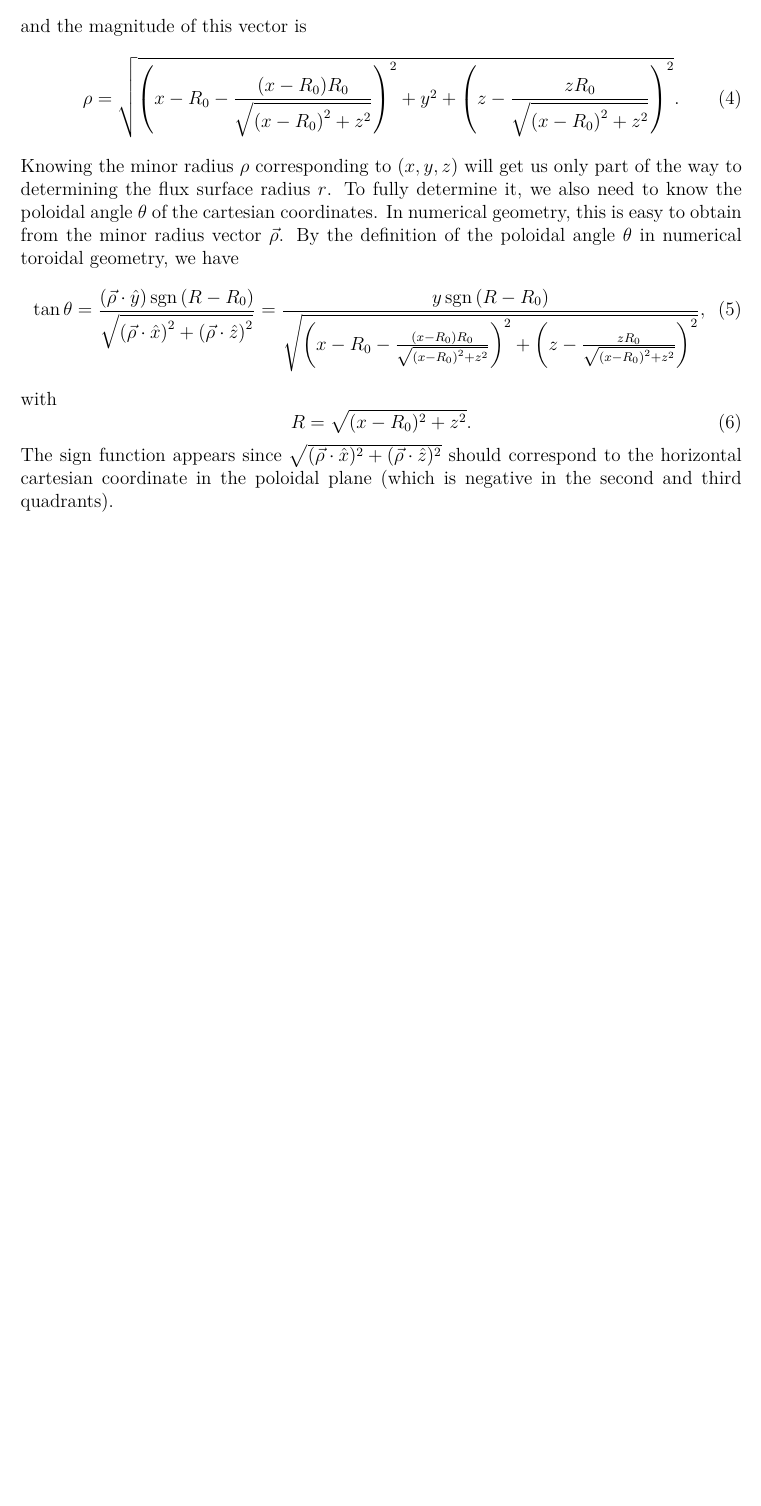
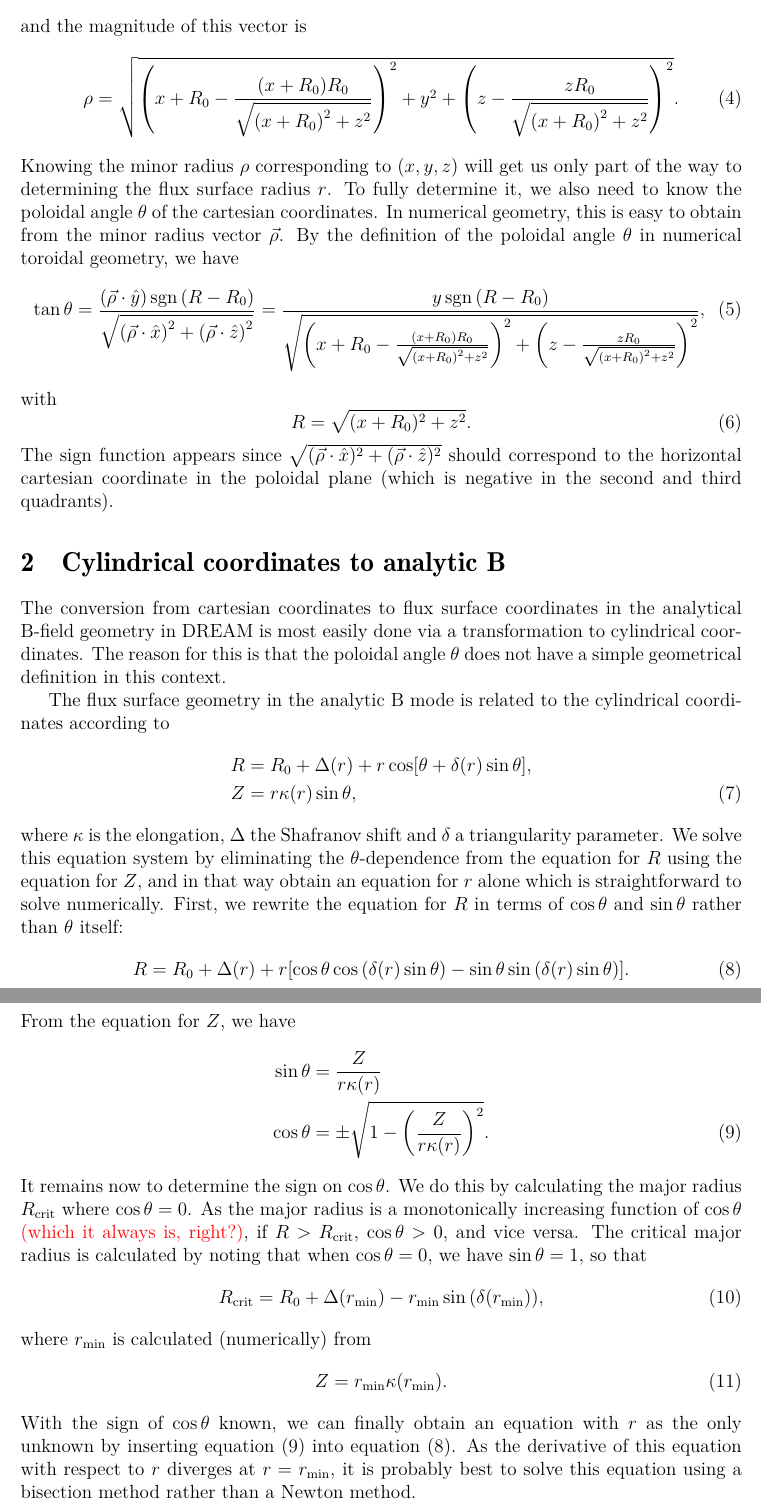
Before and after one commit to chalmersplasmatheory/DREAM, a LaTeX document (doc/notes/SPIcoordinates.tex): part of page 2 of 2 before the commit and two parts of pages 2 and 3 of 3 after it, the two joined at a grey line, cut so that both start at the same text, the shorter picture padded with empty space. Compiled offline with pdfLaTeX.

Commit message:
Added documentation about how the coordinate transformation from SPI coordinates to analytic B flux surface coordinates is calculated

```diff
--- a/doc/notes/SPIcoordinates.tex
+++ b/doc/notes/SPIcoordinates.tex
@@ -1,7 +1,7 @@
 \documentclass{notes}
 
 \title{Geometrical considerations for the SPI module}
-\author{Mathias Hoppe}
+\author{Mathias Hoppe and Oskar Vallhagen}
 
 
 \begin{document}
@@ -71,9 +71,9 @@
     and the magnitude of this vector is
     \begin{equation}
         \rho = \sqrt{
-            \left(x-R_0-\frac{(x-R_0)R_0}{\sqrt{\left(x-R_0\right)^2 + z^2}}\right)^2
+            \left(x+R_0-\frac{(x+R_0)R_0}{\sqrt{\left(x+R_0\right)^2 + z^2}}\right)^2
             + y^2
-            + \left(z-\frac{zR_0}{\sqrt{\left(x-R_0\right)^2 + z^2}}\right)^2
+            + \left(z-\frac{zR_0}{\sqrt{\left(x+R_0\right)^2 + z^2}}\right)^2
         }.
     \end{equation}
     Knowing the minor radius $\rho$ corresponding to $(x,y,z)$ will get us only
@@ -87,16 +87,49 @@
             {\sqrt{\left(\vec{\rho}\cdot\hat{x}\right)^2 + \left(\vec{\rho}\cdot\hat{z}\right)^2}}
         %
         = \frac{y\,\mathrm{sgn}\left(R-R_0\right)}{\sqrt{
-            \left(x-R_0-\frac{(x-R_0)R_0}{\sqrt{\left(x-R_0\right)^2 + z^2}}\right)^2
-            + \left(z-\frac{zR_0}{\sqrt{\left(x-R_0\right)^2 + z^2}}\right)^2
+            \left(x+R_0-\frac{(x+R_0)R_0}{\sqrt{\left(x+R_0\right)^2 + z^2}}\right)^2
+            + \left(z-\frac{zR_0}{\sqrt{\left(x+R_0\right)^2 + z^2}}\right)^2
         }},
     \end{equation}
     with
     \begin{equation}
-        R = \sqrt{(x-R_0)^2+z^2}.
+        R = \sqrt{(x+R_0)^2+z^2}.
     \end{equation}
     The sign function appears since
     $\sqrt{(\vec{\rho}\cdot\hat{x})^2 + (\vec{\rho}\cdot\hat{z})^2}$
     should correspond to the horizontal cartesian coordinate in the poloidal
     plane (which is negative in the second and third quadrants).
+
+    \section{Cylindrical coordinates to analytic B}
+    The conversion from cartesian coordinates to flux surface coordinates in the analytical B-field geometry in DREAM is most easily done via a transformation to cylindrical coordinates. The reason for this is that the poloidal angle $\theta$ does not have a simple geometrical definition in this context.
+
+    The flux surface geometry in the analytic B mode is related to the cylindrical coordinates according to
+    \begin{align}
+R &= R_0 + \Delta(r) + r\cos[\theta +\delta(r) \sin\theta], \nonumber \\
+Z &= r \kappa(r) \sin\theta,
+\label{eq:analyticB system}
+\end{align}
+where $\kappa$ is the elongation, $\Delta$ the Shafranov shift and $\delta$ a triangularity parameter. We solve this equation system by eliminating the $\theta$-dependence from the equation for $R$ using the equation for $Z$, and in that way obtain an equation for $r$ alone which is straightforward to solve numerically. First, we rewrite the equation for $R$ in terms of $\cos{\theta}$ and $\sin{\theta}$ rather than $\theta$ itself:
+	\begin{equation}
+		R = R_0 + \Delta (r) + r[\cos{\theta}\cos{(\delta(r)\sin{\theta})} - \sin{\theta}\sin{(\delta(r)\sin{\theta})}].
+		\label{eq:RAnalyticB}
+	\end{equation}
+	From the equation for $Z$, we have
+	\begin{align}
+		\sin{\theta} &= \frac{Z}{r\kappa(r)}\nonumber \\
+		\cos{\theta} &= \pm \sqrt{1-\left(\frac{Z}{r\kappa(r)}\right)^2}.
+		\label{eq:SinCosAnalyticB}
+	\end{align}
+	It remains now to determine the sign on $\cos{\theta}$. We do this by calculating the major radius $R_\mathrm{crit}$ where $\cos{\theta}=0$. As the major radius is a monotonically increasing function of $\cos{\theta}$ {\color{red}(which it always is, right?)}, if $R>R_\mathrm{crit}$, $\cos{\theta}>0$, and vice versa. The critical major radius is calculated by noting that when $\cos{\theta}=0$, we have $\sin{\theta}=1$, so that
+	\begin{equation}
+		R_\mathrm{crit} = R_0 + \Delta(r_\mathrm{min}) - r_\mathrm{min}\sin{(\delta(r_\mathrm{min}))},
+	\end{equation}
+	where $r_\mathrm{min}$ is calculated (numerically) from
+	\begin{equation}
+		Z = r_\mathrm{min}\kappa(r_\mathrm{min}).
+	\end{equation}
+	With the sign of $\cos{\theta}$ known, we can finally obtain an equation with $r$ as the only unknown by inserting equation \eqref{eq:SinCosAnalyticB} into equation \eqref{eq:RAnalyticB}. As the derivative of this equation with respect to $r$ diverges at $r=r_\mathrm{min}$, it is probably best to solve this equation using a bisection method rather than a Newton method.
+
+
+
 \end{document}
```
Also changed, not shown: doc/notes/SPIcoordinates.tex (10 more changed lines).
